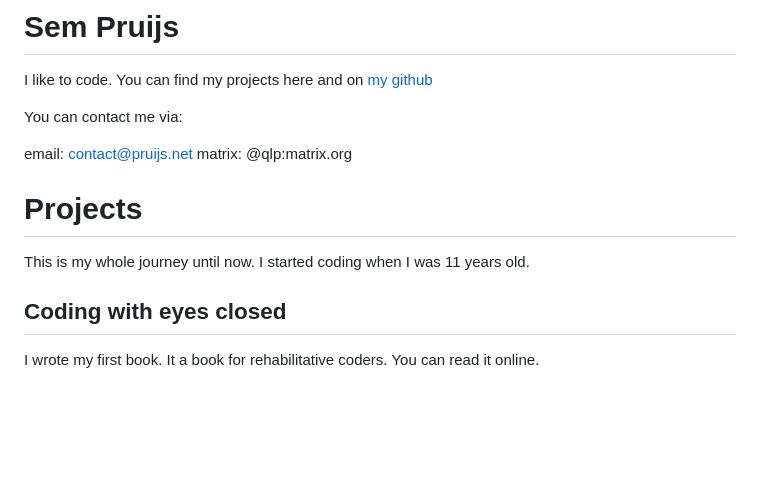
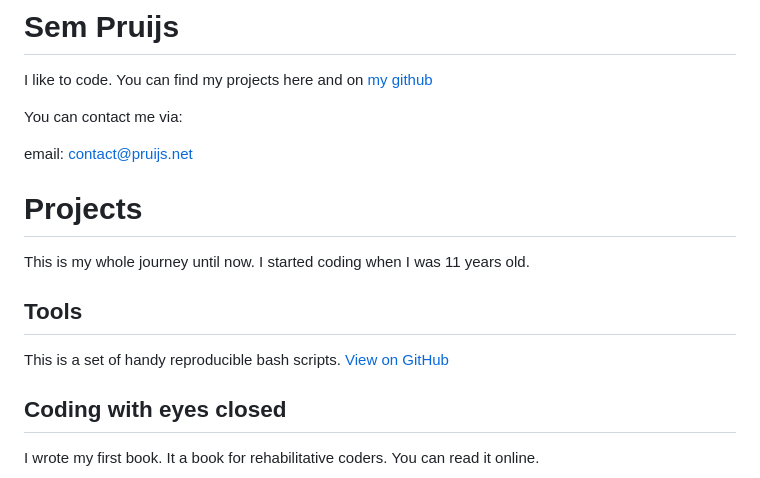
Before and after one commit to SemPruijs/pruijs.net, a Markdown page: site.md, the part around the change. GitHub-like rendering; blank space fills up the shorter version.

Commit message:
add tools

```diff
--- a/site.md
+++ b/site.md
@@ -6,11 +6,15 @@ You can contact me via:
 
 
 email: contact@pruijs.net
-matrix: @qlp:matrix.org
 
 # Projects
 
 This is my whole journey until now. I started coding when I was 11 years old.
+
+## Tools
+
+This is a set of handy reproducible bash scripts.
+[View on GitHub](https://github.com/sempruijs/tools)
 
 ## Coding with eyes closed
 
```
